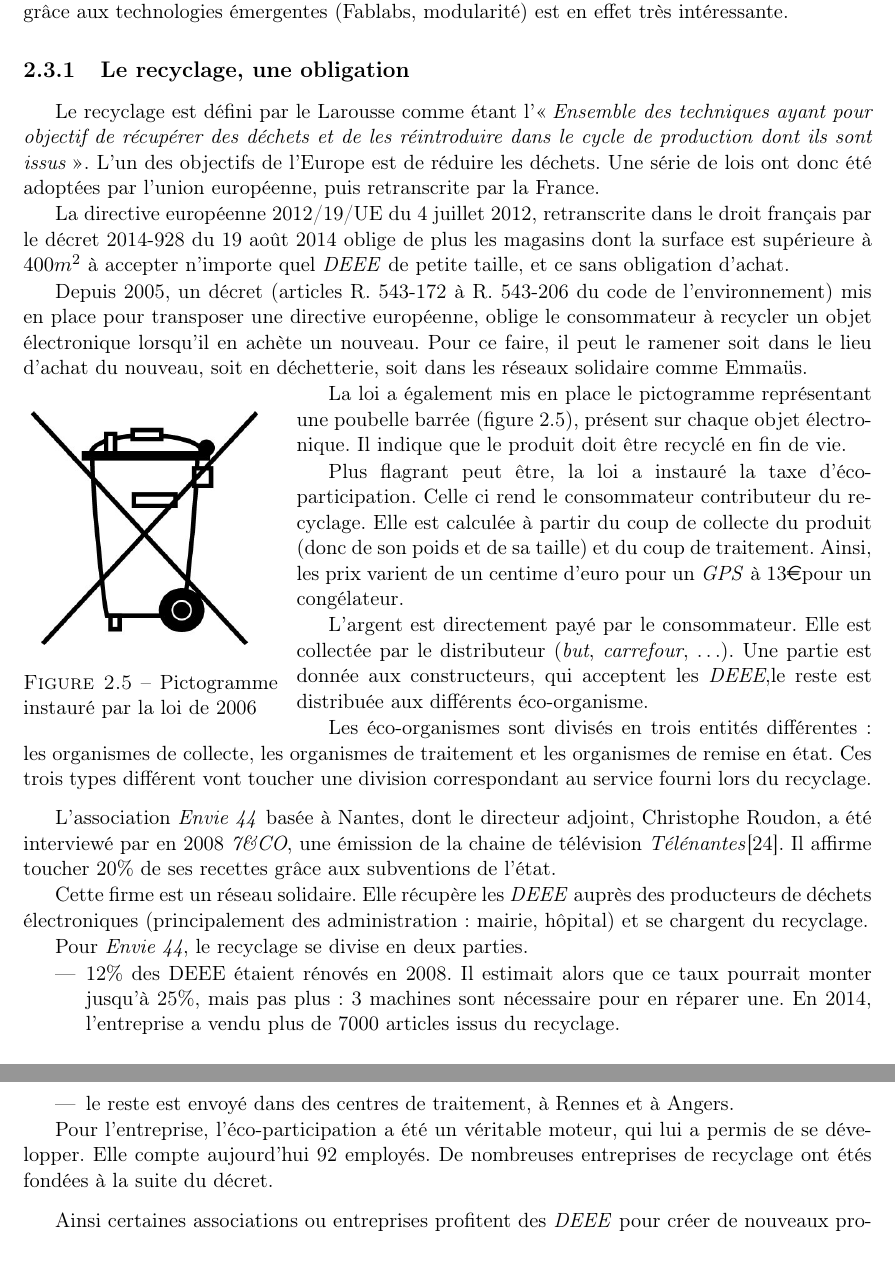
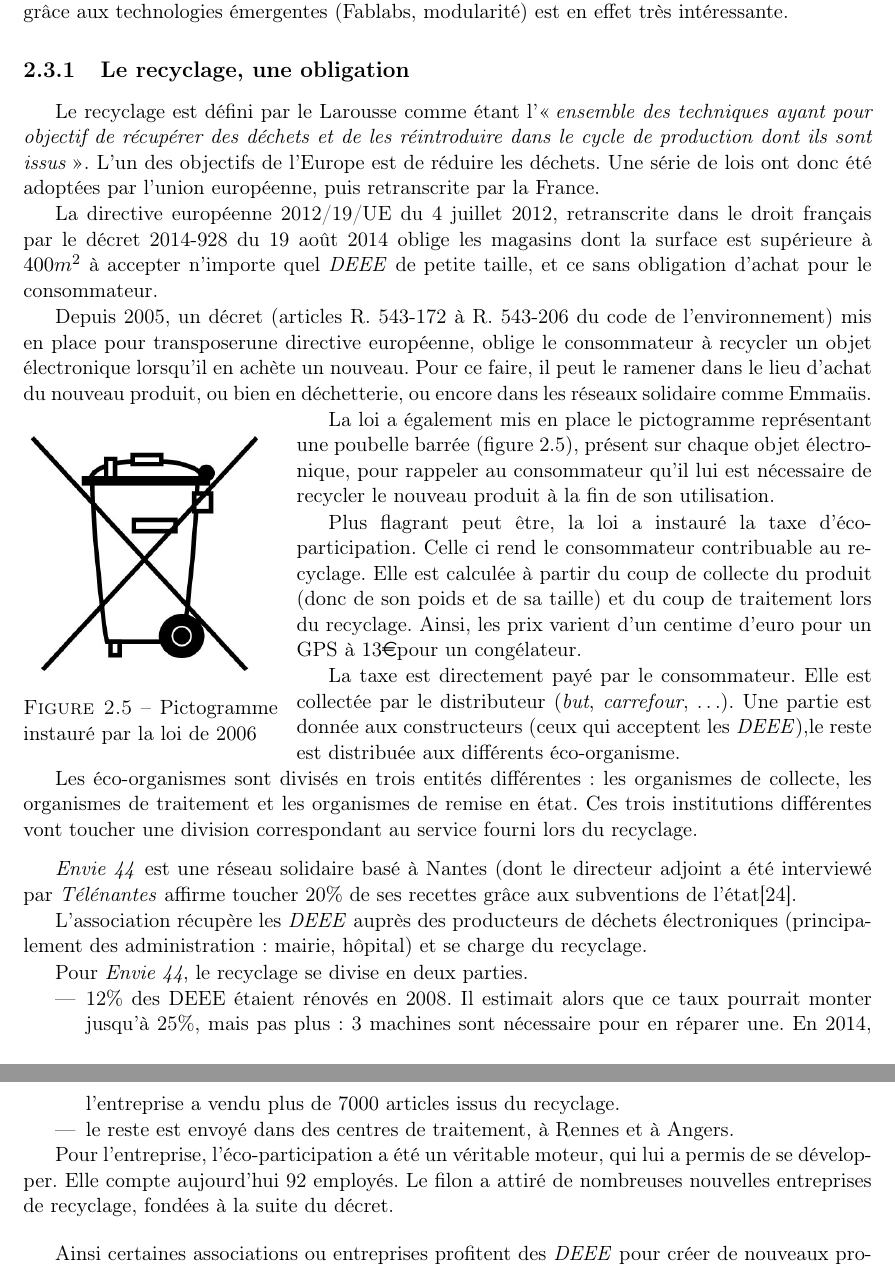
Before and after one commit to Entilore/Mono, a LaTeX document (Rapport/main.tex, which reads Rapport/c2/s3/ss1/subsection.tex): two parts of pages 24 and 25 of 57, joined at a grey line, cut so that both start at the same text. Compiled offline with pdfLaTeX.

Commit message:
Début de relecture c2/s3/ss1

```diff
--- a/Rapport/c2/s3/ss1/subsection.tex
+++ b/Rapport/c2/s3/ss1/subsection.tex
@@ -1,29 +1,31 @@
 \subsection{Le recyclage, une obligation}
 
-Le recyclage est défini par le Larousse  comme étant l'\og{}\textit{Ensemble des techniques ayant pour objectif de récupérer des déchets et de les réintroduire dans le cycle de production dont ils sont issus}\fg{}. L'un des objectifs de l'Europe est de réduire les déchets. Une série de lois ont donc été adoptées par l'union européenne, puis retranscrite par la France.
+Le recyclage est défini par le Larousse  comme étant l'\og{}\textit{ensemble des techniques ayant pour objectif de récupérer des déchets et de les réintroduire dans le cycle de production dont ils sont issus}\fg{}. L'un des objectifs de l'Europe est de réduire les déchets. Une série de lois ont donc été adoptées par l'union européenne, puis retranscrite par la France.
 
-La directive européenne 2012/19/UE du 4 juillet 2012, retranscrite dans le droit français par le décret 2014-928 du 19 août 2014 oblige de plus les magasins dont la surface est supérieure à $400m^2$ à accepter n'importe quel \textit{DEEE} de petite taille, et ce sans obligation d'achat.
+La directive européenne 2012/19/UE du 4 juillet 2012, retranscrite dans le droit français par le décret 2014-928 du 19 août 2014 oblige  les magasins dont la surface est supérieure à $400m^2$ à accepter n'importe quel \textit{DEEE} de petite taille, et ce sans obligation d'achat pour le consommateur.
 
-Depuis 2005, un décret (articles R. 543-172 à R. 543-206 du code de l'environnement) mis en place pour transposer une directive européenne, oblige le consommateur à recycler un objet électronique lorsqu'il en achète un nouveau. Pour ce faire, il peut le ramener soit dans le lieu d'achat du nouveau, soit en déchetterie, soit dans les réseaux solidaire comme Emmaüs.
+Depuis 2005, un décret (articles R. 543-172 à R. 543-206 du code de l'environnement) mis en place pour transposer% terme officiel
+ une directive européenne, oblige le consommateur à recycler un objet électronique lorsqu'il en achète un nouveau. Pour ce faire, il peut le ramener dans le lieu d'achat du nouveau produit, ou bien en déchetterie, ou encore dans les réseaux solidaire comme Emmaüs.
 
 \begin{wrapfigure}{l}{0.3\linewidth}
 ~\includegraphics[scale=0.33]{Rsc/pictopoubellebarree.jpg}
 \caption{Pictogramme instauré par la loi de 2006}
 \label{fig::picPoubelleBarree}
 \end{wrapfigure}
-La loi a également mis en place le pictogramme représentant une poubelle barrée (figure \ref{fig::picPoubelleBarree}), présent sur chaque objet électronique. Il indique que le produit doit être recyclé en fin de vie.
+La loi a également mis en place le pictogramme représentant une poubelle barrée (figure \ref{fig::picPoubelleBarree}), présent sur chaque objet électronique, pour rappeler au consommateur qu'il lui est nécessaire de recycler le nouveau produit à la fin de son utilisation.
 
-Plus flagrant peut être, la loi a instauré la taxe d'éco-participation. Celle ci rend le consommateur contributeur du recyclage. Elle est calculée à partir du coup de collecte du produit (donc de son poids et de sa taille) et du coup de traitement. Ainsi, les prix varient de un centime d'euro pour un \textit{GPS} à 13\euro pour un congélateur.
+Plus flagrant peut être, la loi a instauré la taxe d'éco-participation. Celle ci rend le consommateur contribuable au recyclage. Elle est calculée à partir du coup de collecte du produit (donc de son poids et de sa taille) et du coup de traitement lors du recyclage. Ainsi, les prix varient d'un centime d'euro pour un GPS à 13\euro pour un congélateur.
 
-L'argent est directement payé par le consommateur. Elle est collectée par le distributeur (\textit{but}, \textit{carrefour}, \dots). Une partie est donnée aux constructeurs, qui acceptent les \textit{DEEE},le reste est distribuée aux différents éco-organisme.
+La taxe est directement payé par le consommateur. Elle est collectée par le distributeur (\textit{but}, \textit{carrefour}, \dots). Une partie est donnée aux constructeurs (ceux qui acceptent les \textit{DEEE}),le reste est distribuée aux différents éco-organisme.
 
-Les éco-organismes sont divisés en trois entités différentes : les organismes de collecte, les organismes de traitement et les organismes de remise en état. Ces trois types différent vont toucher une division correspondant au service fourni lors du recyclage.
+Les éco-organismes sont divisés en trois entités différentes : les organismes de collecte, les organismes de traitement et les organismes de remise en état. Ces trois institutions différentes vont toucher une division correspondant au service fourni lors du recyclage.
 
 \medbreak
 
-L'association \textit{Envie 44} basée à Nantes, dont le directeur adjoint, Christophe Roudon, a été interviewé par en 2008 \textit{7\&CO}, une émission de la chaine de télévision \textit{Télénantes}\cite{7andco}. Il affirme toucher 20\% de ses recettes grâce aux subventions de l'état.
 
-Cette firme est un réseau solidaire. Elle récupère les \textit{DEEE} auprès des producteurs de déchets électroniques (principalement des administration : mairie, hôpital) et se chargent du recyclage.
+\textit{Envie 44}  est une réseau solidaire basé à Nantes (dont le directeur adjoint a été interviewé par \textit{Télénantes} affirme toucher 20\% de ses recettes grâce aux subventions de l'état\cite{7andco}.
+
+L'association récupère les \textit{DEEE} auprès des producteurs de déchets électroniques (principalement des administration : mairie, hôpital) et se charge du recyclage.
 
 Pour \textit{Envie 44}, le recyclage se divise en deux parties.
 \begin{itemize}
@@ -31,7 +33,7 @@ Pour \textit{Envie 44}, le recyclage se divise en deux parties.
 \item le reste est envoyé dans des centres de traitement, à Rennes et à Angers.
 \end{itemize}
 
-Pour l'entreprise, l'éco-participation a été un véritable moteur, qui lui a permis de se développer. Elle compte aujourd'hui 92 employés. De nombreuses entreprises de recyclage ont étés fondées à la suite du décret.
+Pour l'entreprise, l'éco-participation a été un véritable moteur, qui lui a permis de se développer. Elle compte aujourd'hui 92 employés. Le filon a attiré de nombreuses nouvelles entreprises de recyclage, fondées à la suite du décret.
 
 
 \bigbreak
```
